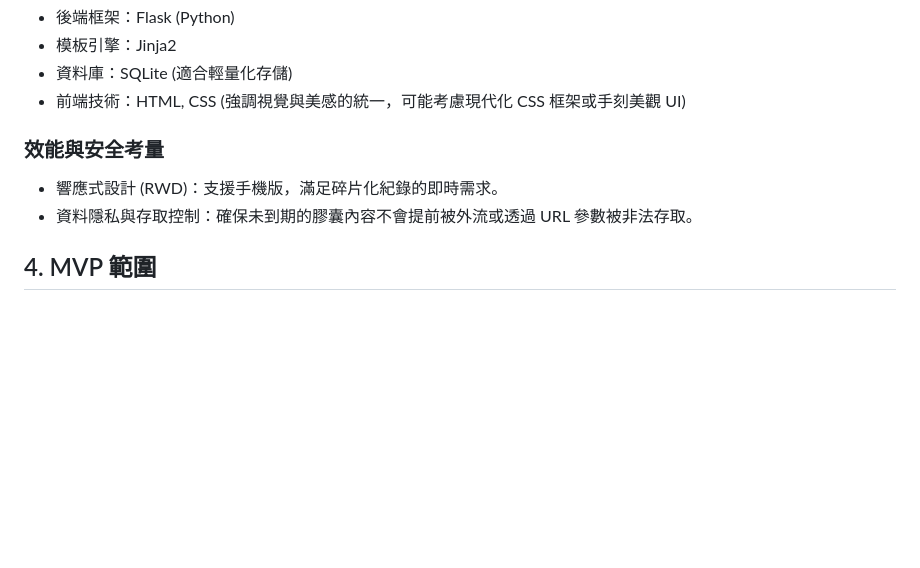
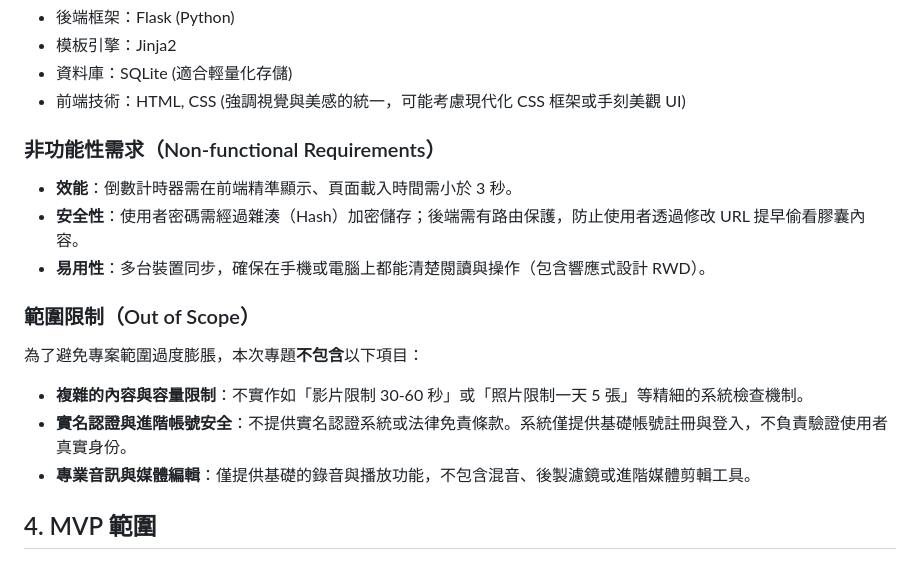
Before and after one commit to jiachiii5/time5.demo, a Markdown page: docs/PRD.md, the part around the change. GitHub-like rendering; blank space fills up the shorter version.

Commit message:
docs: update PRD non-functional requirements and out of scope

```diff
--- a/docs/PRD.md
+++ b/docs/PRD.md
@@ -42,9 +42,16 @@
 - 資料庫：SQLite (適合輕量化存儲)
 - 前端技術：HTML, CSS (強調視覺與美感的統一，可能考慮現代化 CSS 框架或手刻美觀 UI)
 
-### 效能與安全考量
-- 響應式設計 (RWD)：支援手機版，滿足碎片化紀錄的即時需求。
-- 資料隱私與存取控制：確保未到期的膠囊內容不會提前被外流或透過 URL 參數被非法存取。
+### 非功能性需求（Non-functional Requirements）
+- **效能**：倒數計時器需在前端精準顯示、頁面載入時間需小於 3 秒。
+- **安全性**：使用者密碼需經過雜湊（Hash）加密儲存；後端需有路由保護，防止使用者透過修改 URL 提早偷看膠囊內容。
+- **易用性**：多台裝置同步，確保在手機或電腦上都能清楚閱讀與操作（包含響應式設計 RWD）。
+
+### 範圍限制（Out of Scope）
+為了避免專案範圍過度膨脹，本次專題**不包含**以下項目：
+- **複雜的內容與容量限制**：不實作如「影片限制 30-60 秒」或「照片限制一天 5 張」等精細的系統檢查機制。
+- **實名認證與進階帳號安全**：不提供實名認證系統或法律免責條款。系統僅提供基礎帳號註冊與登入，不負責驗證使用者真實身份。
+- **專業音訊與媒體編輯**：僅提供基礎的錄音與播放功能，不包含混音、後製濾鏡或進階媒體剪輯工具。
 
 ## 4. MVP 範圍
 
```
